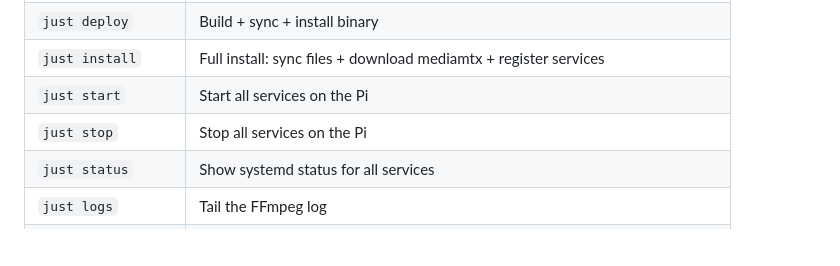
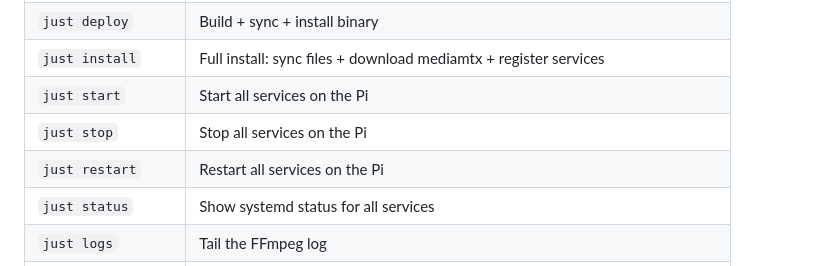
Before and after one commit to asawo/baby-monitor, a Markdown page: README.md, the part around the change. Rendered like a GitHub page; blank space fills up the shorter version.

```diff
--- a/README.md
+++ b/README.md
@@ -91,6 +91,7 @@ Run `just --list` to see all available recipes.
 | `just install` | Full install: sync files + download mediamtx + register services |
 | `just start` | Start all services on the Pi |
 | `just stop` | Stop all services on the Pi |
+| `just restart` | Restart all services on the Pi |
 | `just status` | Show systemd status for all services |
 | `just logs` | Tail the FFmpeg log |
 | `just logs-http` | Tail the HTTP server log |
```
Also changed, not shown: services/detect/README.md (added, +77 -0 lines).
